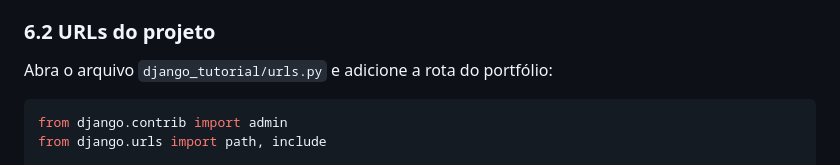
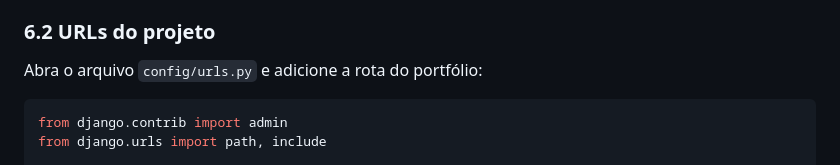
Before and after one commit to jonascar1/Portfolio_Web, a Markdown page: README.md, the part around the change. GitHub-like rendering.

````diff
--- a/README.md
+++ b/README.md
@@ -475,7 +475,7 @@ urlpatterns = [
 
 ### 6.2 URLs do projeto
 
-Abra o arquivo `django_tutorial/urls.py` e adicione a rota do portfólio:
+Abra o arquivo `config/urls.py` e adicione a rota do portfólio:
 
 ```python
 from django.contrib import admin
````
